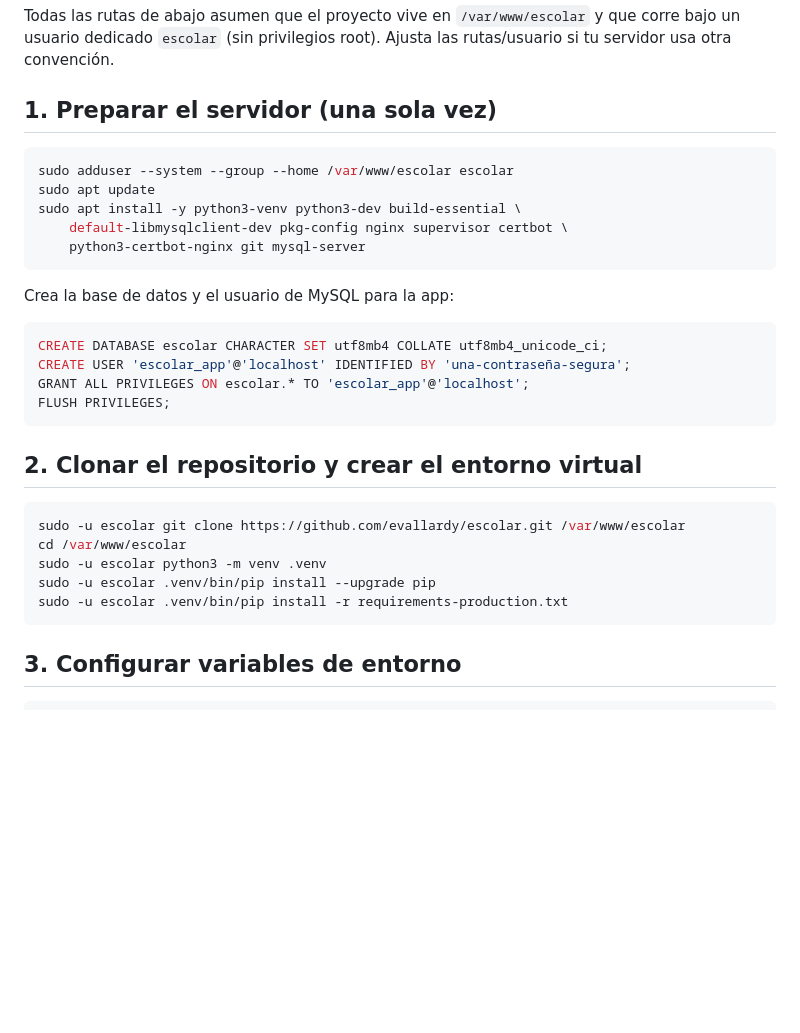
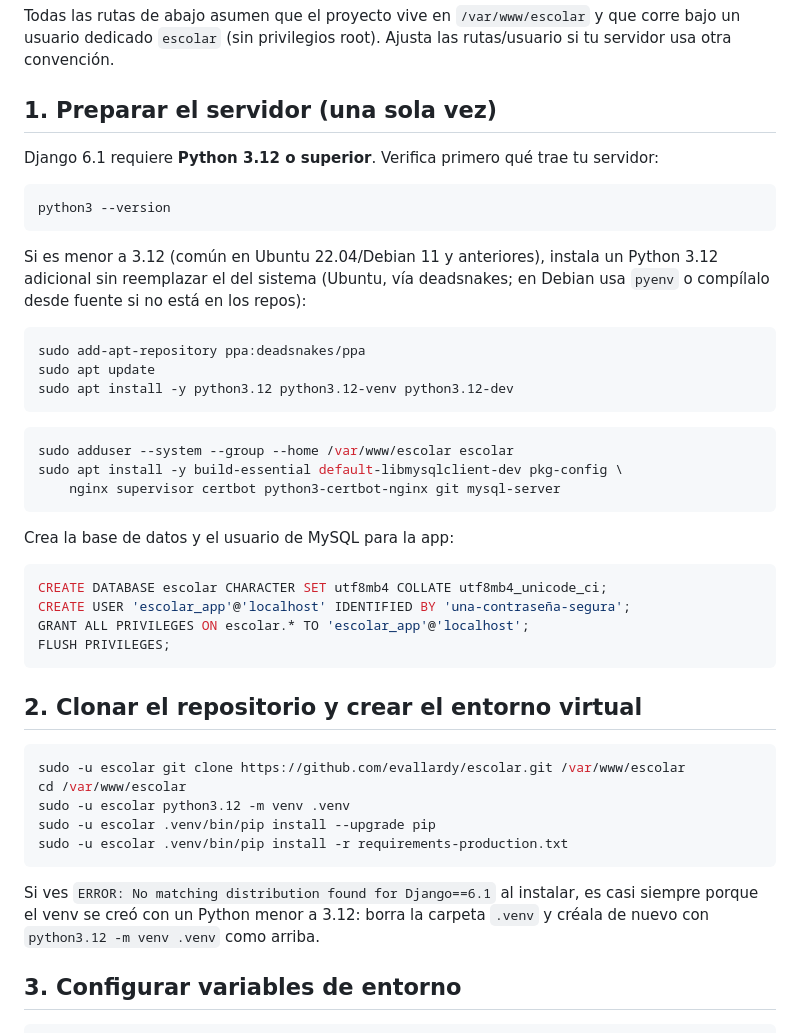
Before and after one commit to evallardy/escolar, a Markdown page: deploy/README.md, the part around the change. Drawn GitHub-style; blank space fills up the shorter version.

Commit message:
deploy: documentar requisito de Python 3.12+ para Django 6.1 (evita error de pip en servidores con Python mas viejo)

````diff
--- a/deploy/README.md
+++ b/deploy/README.md
@@ -10,12 +10,28 @@ las rutas/usuario si tu servidor usa otra convención.
 
 ## 1. Preparar el servidor (una sola vez)
 
+Django 6.1 requiere **Python 3.12 o superior**. Verifica primero qué trae tu
+servidor:
+
+```bash
+python3 --version
+```
+
+Si es menor a 3.12 (común en Ubuntu 22.04/Debian 11 y anteriores), instala
+un Python 3.12 adicional sin reemplazar el del sistema (Ubuntu, vía
+deadsnakes; en Debian usa `pyenv` o compílalo desde fuente si no está en
+los repos):
+
+```bash
+sudo add-apt-repository ppa:deadsnakes/ppa
+sudo apt update
+sudo apt install -y python3.12 python3.12-venv python3.12-dev
+```
+
 ```bash
 sudo adduser --system --group --home /var/www/escolar escolar
-sudo apt update
-sudo apt install -y python3-venv python3-dev build-essential \
-    default-libmysqlclient-dev pkg-config nginx supervisor certbot \
-    python3-certbot-nginx git mysql-server
+sudo apt install -y build-essential default-libmysqlclient-dev pkg-config \
+    nginx supervisor certbot python3-certbot-nginx git mysql-server
 ```
 
 Crea la base de datos y el usuario de MySQL para la app:
@@ -32,10 +48,14 @@ FLUSH PRIVILEGES;
 ```bash
 sudo -u escolar git clone https://github.com/evallardy/escolar.git /var/www/escolar
 cd /var/www/escolar
-sudo -u escolar python3 -m venv .venv
+sudo -u escolar python3.12 -m venv .venv
 sudo -u escolar .venv/bin/pip install --upgrade pip
 sudo -u escolar .venv/bin/pip install -r requirements-production.txt
 ```
+
+Si ves `ERROR: No matching distribution found for Django==6.1` al instalar,
+es casi siempre porque el venv se creó con un Python menor a 3.12: borra la
+carpeta `.venv` y créala de nuevo con `python3.12 -m venv .venv` como arriba.
 
 ## 3. Configurar variables de entorno
 
````
